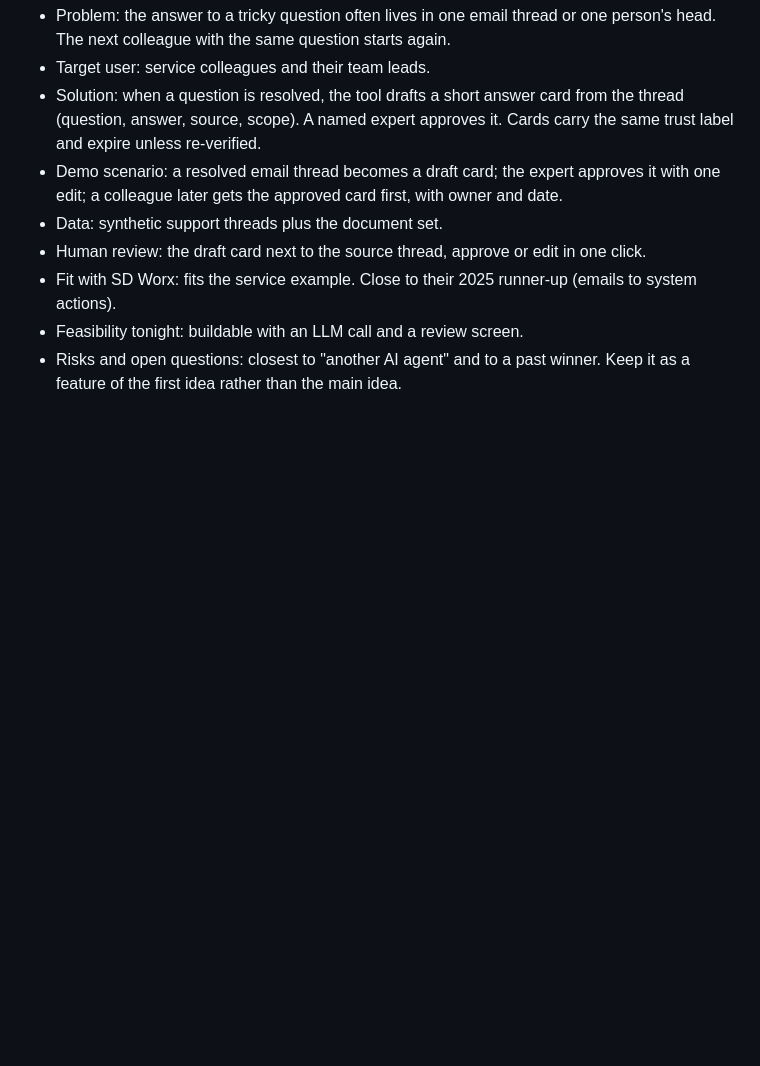
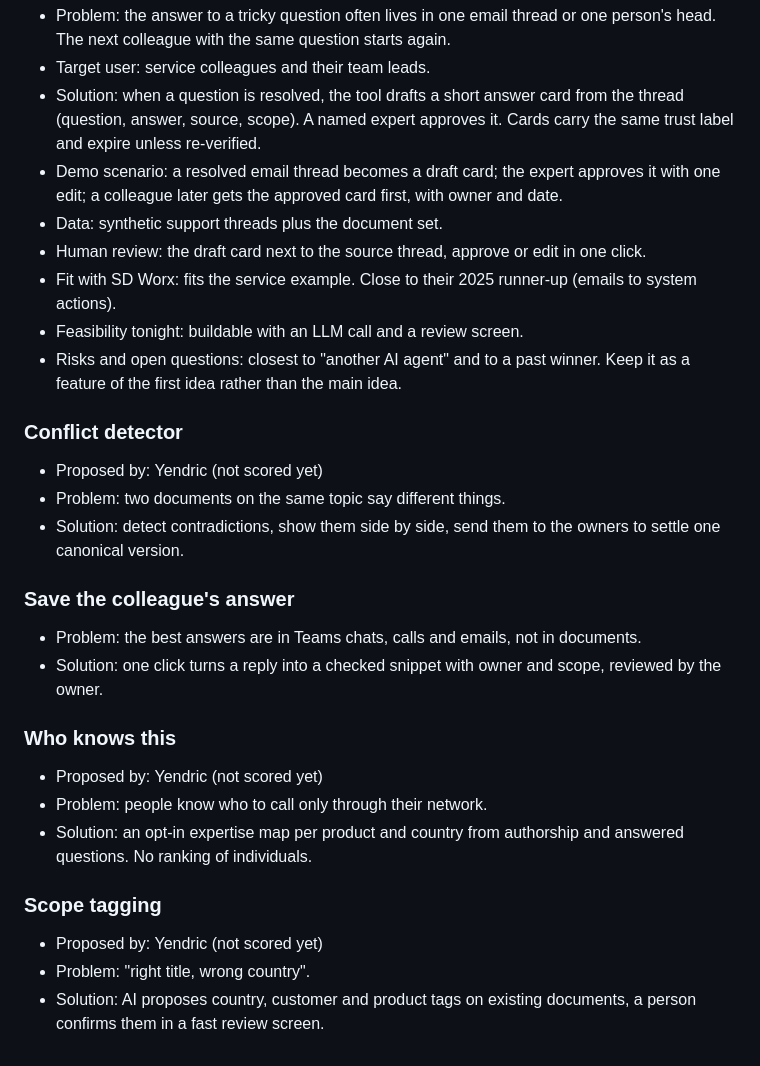
Before and after one commit to maboke123/hackathon, a Markdown page: docs/ideas.md, the part around the change. Rendered like a GitHub page; blank space fills up the shorter version.

Commit message:
docs: add three more ideas

```diff
--- a/docs/ideas.md
+++ b/docs/ideas.md
@@ -155,3 +155,26 @@ All six start from the challenge (see [challenge-briefing.md](challenge-briefing
 - Fit with SD Worx: fits the service example. Close to their 2025 runner-up (emails to system actions).
 - Feasibility tonight: buildable with an LLM call and a review screen.
 - Risks and open questions: closest to "another AI agent" and to a past winner. Keep it as a feature of the first idea rather than the main idea.
+
+### Conflict detector
+
+- Proposed by: Yendric (not scored yet)
+- Problem: two documents on the same topic say different things.
+- Solution: detect contradictions, show them side by side, send them to the owners to settle one canonical version.
+
+### Save the colleague's answer
+
+- Problem: the best answers are in Teams chats, calls and emails, not in documents.
+- Solution: one click turns a reply into a checked snippet with owner and scope, reviewed by the owner.
+
+### Who knows this
+
+- Proposed by: Yendric (not scored yet)
+- Problem: people know who to call only through their network.
+- Solution: an opt-in expertise map per product and country from authorship and answered questions. No ranking of individuals.
+
+### Scope tagging
+
+- Proposed by: Yendric (not scored yet)
+- Problem: "right title, wrong country".
+- Solution: AI proposes country, customer and product tags on existing documents, a person confirms them in a fast review screen.
```
